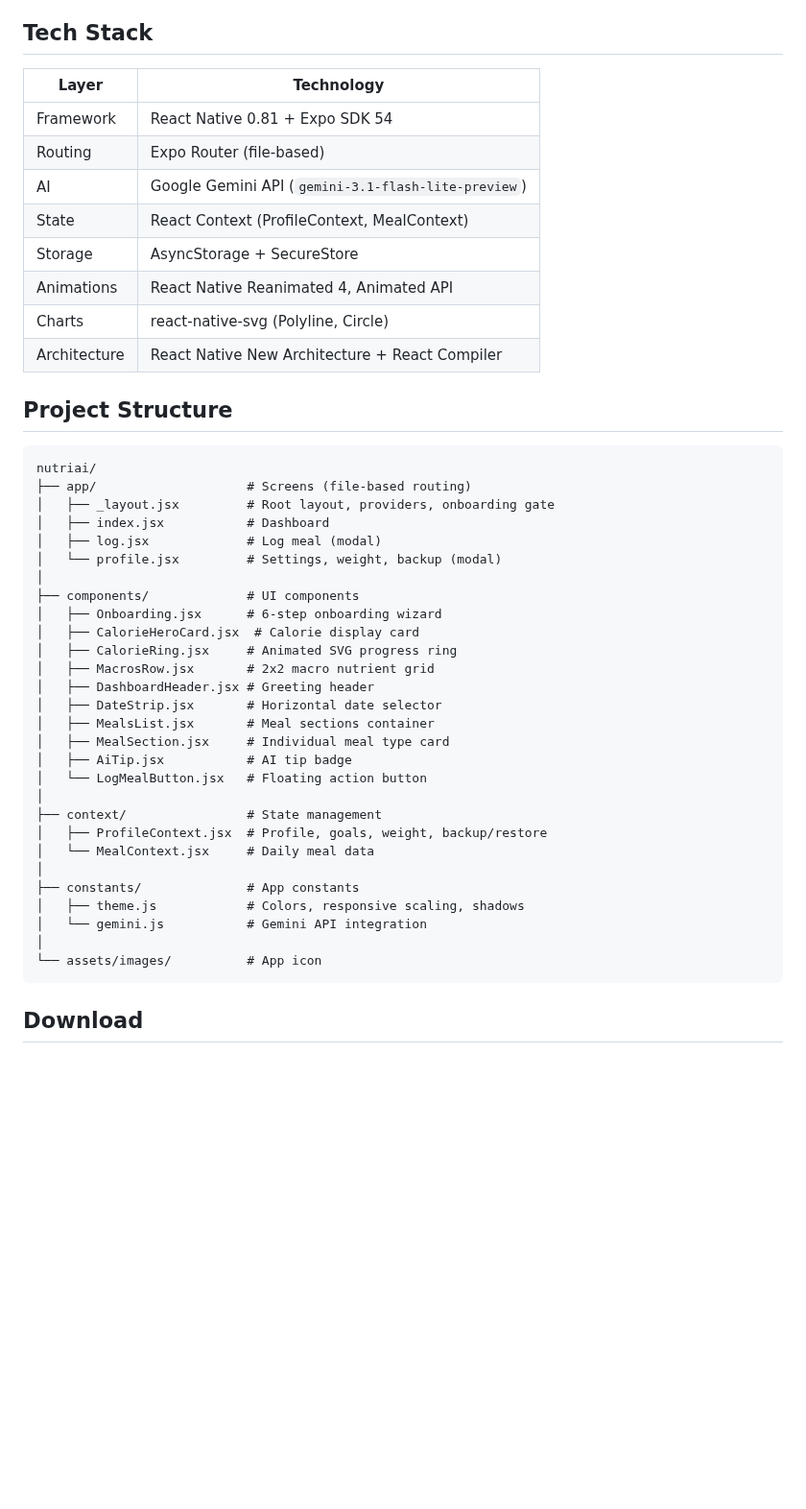
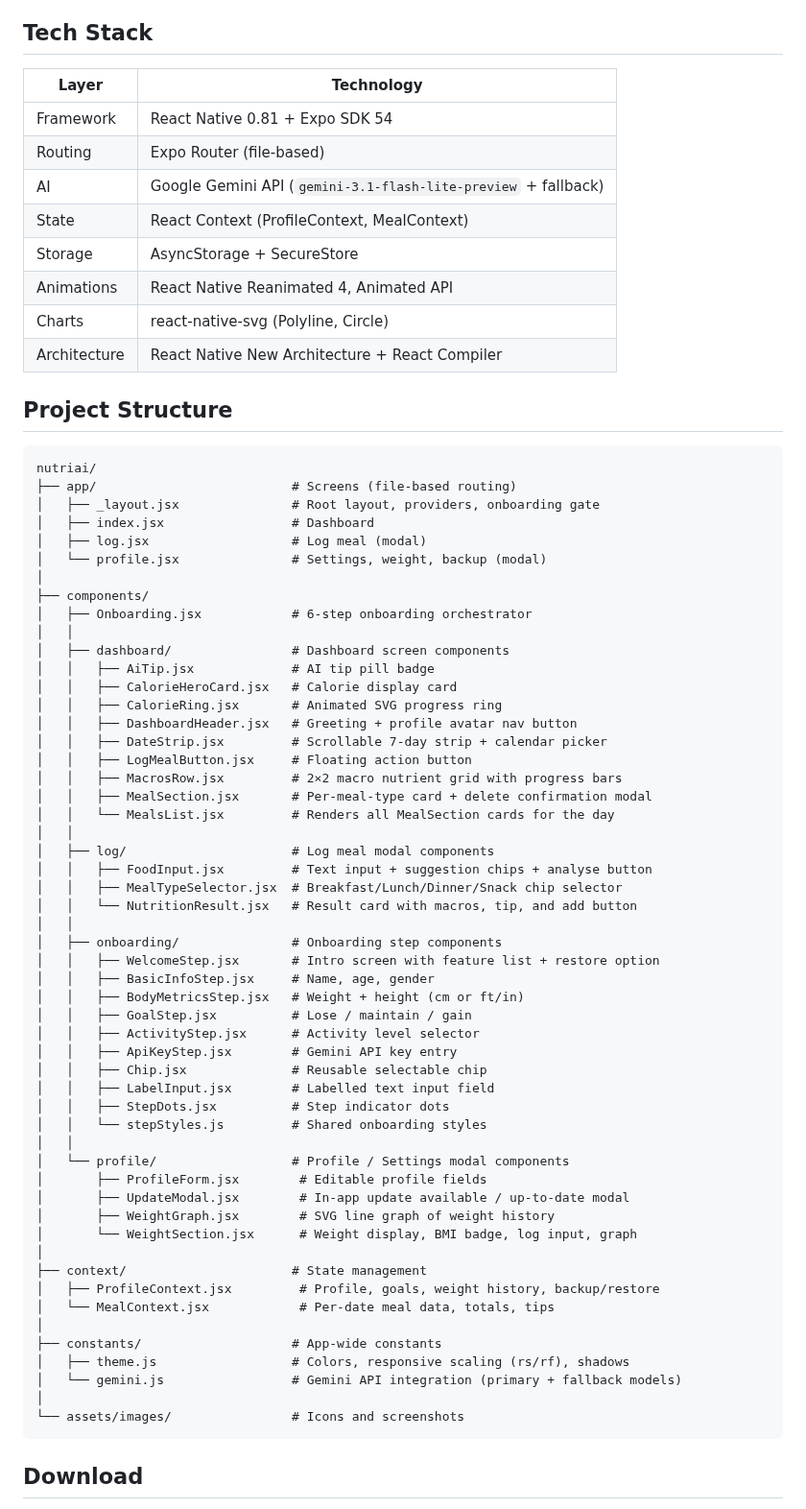
Before and after one commit to Aayush-Bindal/NutriAI, a Markdown page: README.md, the part around one of its changes. Shown at 96% size. GitHub-like rendering; blank space fills up the shorter version.

````diff
--- a/README.md
+++ b/README.md
@@ -38,48 +62,73 @@ The goal is to make calorie tracking frictionless: type your meal, get instant a
 
 ## Tech Stack
 
-| Layer        | Technology                                          |
-| ------------ | --------------------------------------------------- |
-| Framework    | React Native 0.81 + Expo SDK 54                     |
-| Routing      | Expo Router (file-based)                            |
-| AI           | Google Gemini API (`gemini-3.1-flash-lite-preview`) |
-| State        | React Context (ProfileContext, MealContext)         |
-| Storage      | AsyncStorage + SecureStore                          |
-| Animations   | React Native Reanimated 4, Animated API             |
-| Charts       | react-native-svg (Polyline, Circle)                 |
-| Architecture | React Native New Architecture + React Compiler      |
+| Layer        | Technology                                                     |
+| ------------ | -------------------------------------------------------------- |
+| Framework    | React Native 0.81 + Expo SDK 54                                |
+| Routing      | Expo Router (file-based)                                       |
+| AI           | Google Gemini API (`gemini-3.1-flash-lite-preview` + fallback) |
+| State        | React Context (ProfileContext, MealContext)                    |
+| Storage      | AsyncStorage + SecureStore                                     |
+| Animations   | React Native Reanimated 4, Animated API                        |
+| Charts       | react-native-svg (Polyline, Circle)                            |
+| Architecture | React Native New Architecture + React Compiler                 |
 
 ## Project Structure
 
 ```
 nutriai/
-├── app/                    # Screens (file-based routing)
-│   ├── _layout.jsx         # Root layout, providers, onboarding gate
-│   ├── index.jsx           # Dashboard
-│   ├── log.jsx             # Log meal (modal)
-│   └── profile.jsx         # Settings, weight, backup (modal)
+├── app/                          # Screens (file-based routing)
+│   ├── _layout.jsx               # Root layout, providers, onboarding gate
+│   ├── index.jsx                 # Dashboard
+│   ├── log.jsx                   # Log meal (modal)
+│   └── profile.jsx               # Settings, weight, backup (modal)
 │
-├── components/             # UI components
-│   ├── Onboarding.jsx      # 6-step onboarding wizard
-│   ├── CalorieHeroCard.jsx  # Calorie display card
-│   ├── CalorieRing.jsx     # Animated SVG progress ring
-│   ├── MacrosRow.jsx       # 2x2 macro nutrient grid
-│   ├── DashboardHeader.jsx # Greeting header
-│   ├── DateStrip.jsx       # Horizontal date selector
-│   ├── MealsList.jsx       # Meal sections container
-│   ├── MealSection.jsx     # Individual meal type card
-│   ├── AiTip.jsx           # AI tip badge
-│   └── LogMealButton.jsx   # Floating action button
+├── components/
+│   ├── Onboarding.jsx            # 6-step onboarding orchestrator
+│   │
+│   ├── dashboard/                # Dashboard screen components
+│   │   ├── AiTip.jsx             # AI tip pill badge
+│   │   ├── CalorieHeroCard.jsx   # Calorie display card
+│   │   ├── CalorieRing.jsx       # Animated SVG progress ring
+│   │   ├── DashboardHeader.jsx   # Greeting + profile avatar nav button
+│   │   ├── DateStrip.jsx         # Scrollable 7-day strip + calendar picker
+│   │   ├── LogMealButton.jsx     # Floating action button
+│   │   ├── MacrosRow.jsx         # 2×2 macro nutrient grid with progress bars
+│   │   ├── MealSection.jsx       # Per-meal-type card + delete confirmation modal
+│   │   └── MealsList.jsx         # Renders all MealSection cards for the day
+│   │
+│   ├── log/                      # Log meal modal components
+│   │   ├── FoodInput.jsx         # Text input + suggestion chips + analyse button
+│   │   ├── MealTypeSelector.jsx  # Breakfast/Lunch/Dinner/Snack chip selector
+│   │   └── NutritionResult.jsx   # Result card with macros, tip, and add button
+│   │
+│   ├── onboarding/               # Onboarding step components
+│   │   ├── WelcomeStep.jsx       # Intro screen with feature list + restore option
+│   │   ├── BasicInfoStep.jsx     # Name, age, gender
+│   │   ├── BodyMetricsStep.jsx   # Weight + height (cm or ft/in)
+│   │   ├── GoalStep.jsx          # Lose / maintain / gain
+│   │   ├── ActivityStep.jsx      # Activity level selector
+│   │   ├── ApiKeyStep.jsx        # Gemini API key entry
+│   │   ├── Chip.jsx              # Reusable selectable chip
+│   │   ├── LabelInput.jsx        # Labelled text input field
+│   │   ├── StepDots.jsx          # Step indicator dots
+│   │   └── stepStyles.js         # Shared onboarding styles
+│   │
+│   └── profile/                  # Profile / Settings modal components
+│       ├── ProfileForm.jsx        # Editable profile fields
+│       ├── UpdateModal.jsx        # In-app update available / up-to-date modal
+│       ├── WeightGraph.jsx        # SVG line graph of weight history
+│       └── WeightSection.jsx      # Weight display, BMI badge, log input, graph
 │
-├── context/                # State management
-│   ├── ProfileContext.jsx  # Profile, goals, weight, backup/restore
-│   └── MealContext.jsx     # Daily meal data
+├── context/                      # State management
+│   ├── ProfileContext.jsx         # Profile, goals, weight history, backup/restore
+│   └── MealContext.jsx            # Per-date meal data, totals, tips
 │
-├── constants/              # App constants
-│   ├── theme.js            # Colors, responsive scaling, shadows
-│   └── gemini.js           # Gemini API integration
+├── constants/                    # App-wide constants
+│   ├── theme.js                  # Colors, responsive scaling (rs/rf), shadows
+│   └── gemini.js                 # Gemini API integration (primary + fallback models)
 │
-└── assets/images/          # App icon
+└── assets/images/                # Icons and screenshots
 ```
 
 ## Download
````
Also changed, not shown: other parts of README.md (+26 -1 lines), assets/images/dashboard.jpg (added), assets/images/log.jpg (added), assets/images/profile.jpg (added).
